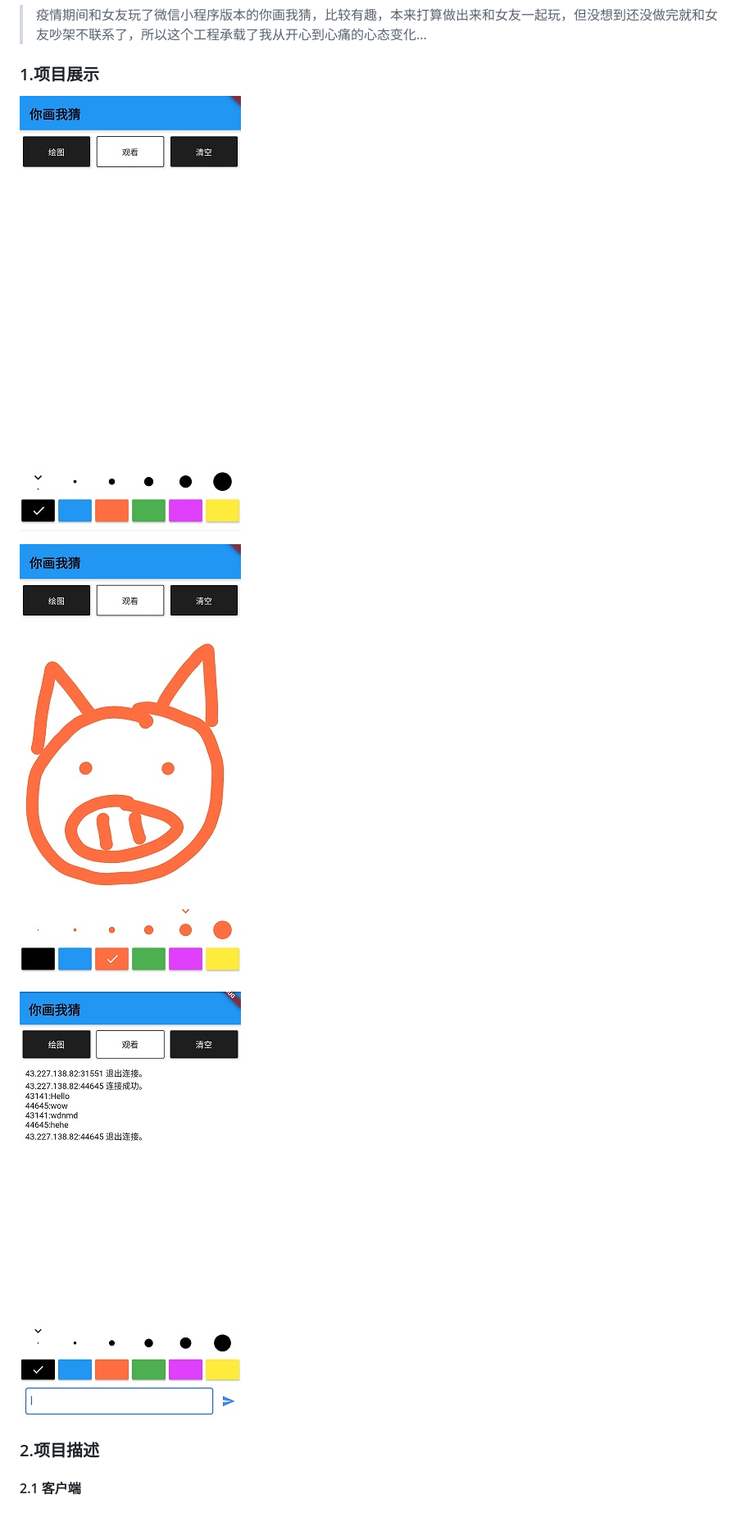
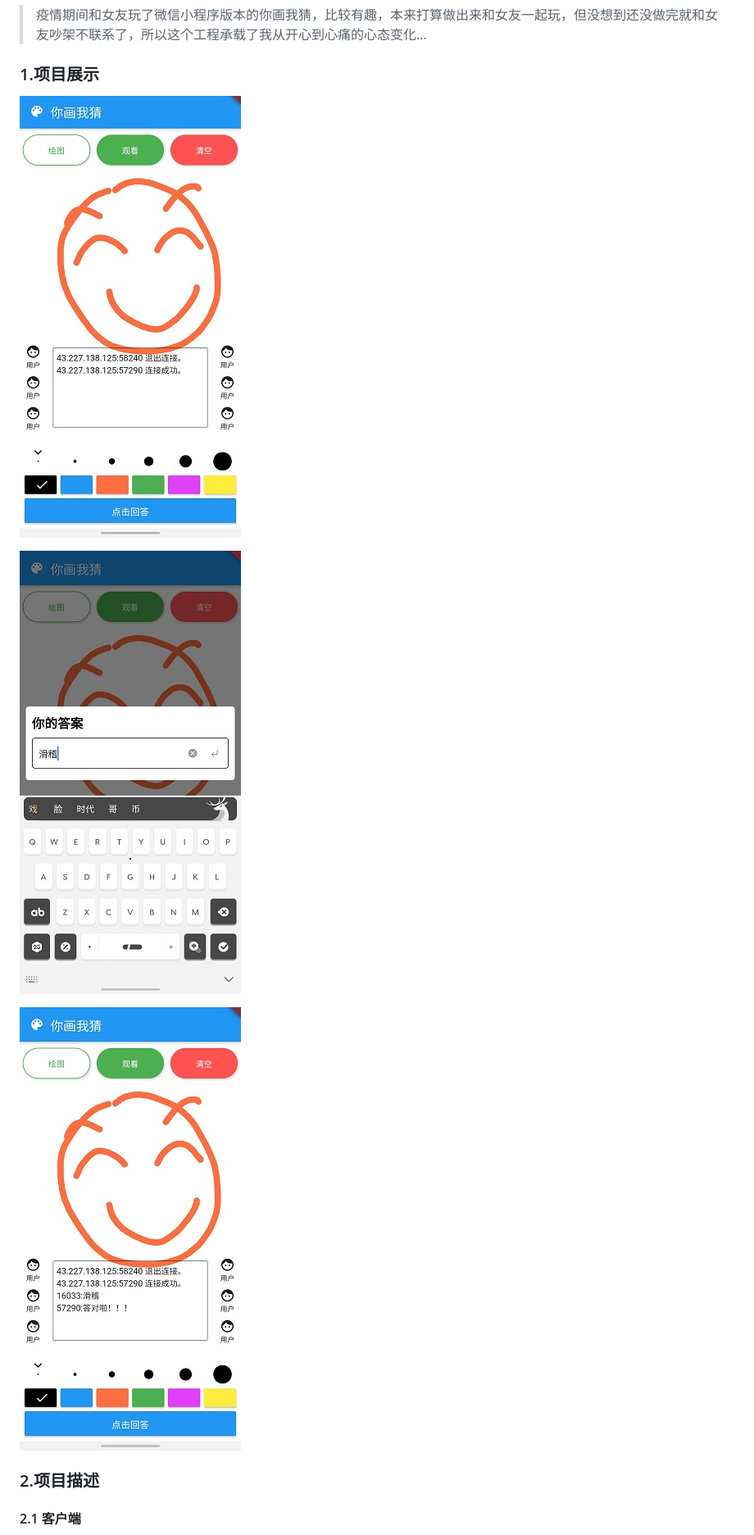
Before and after one commit to mhgd3250905/PaintingOnlineClient, a Markdown page: README.md, the part around the change printed below. Shown: that part at 82% size. Drawn GitHub-style; pictures changed too: img/home.jpg (deleted), img/home1.jpg (added), img/home2.jpg; blank space fills up the shorter version.

```diff
--- a/README.md
+++ b/README.md
@@ -3,9 +3,19 @@
 > 疫情期间和女友玩了微信小程序版本的你画我猜，比较有趣，本来打算做出来和女友一起玩，但没想到还没做完就和女友吵架不联系了，所以这个工程承载了我从开心到心痛的心态变化...
 
 ### 1.项目展示
-![主界面](./img/home.jpg)
+
+
+![主界面](./img/home1.jpg)
+
+
+
+
 
 ![主界面](./img/home2.jpg)
+
+
+
+
 
 ![主界面](./img/home3.jpg)
 
```
Also changed, not shown: other parts of README.md (+4 -0 lines), 4 other files.
